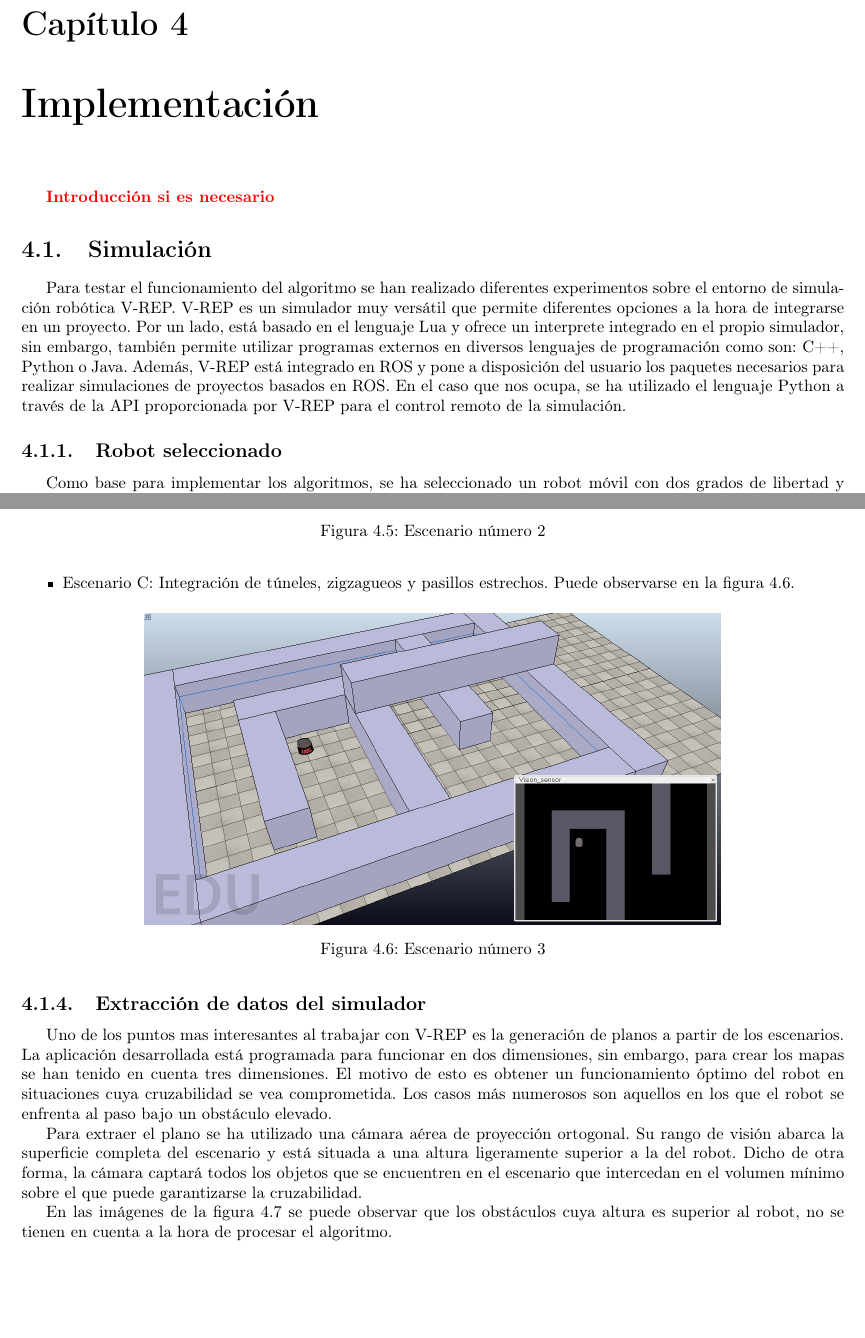
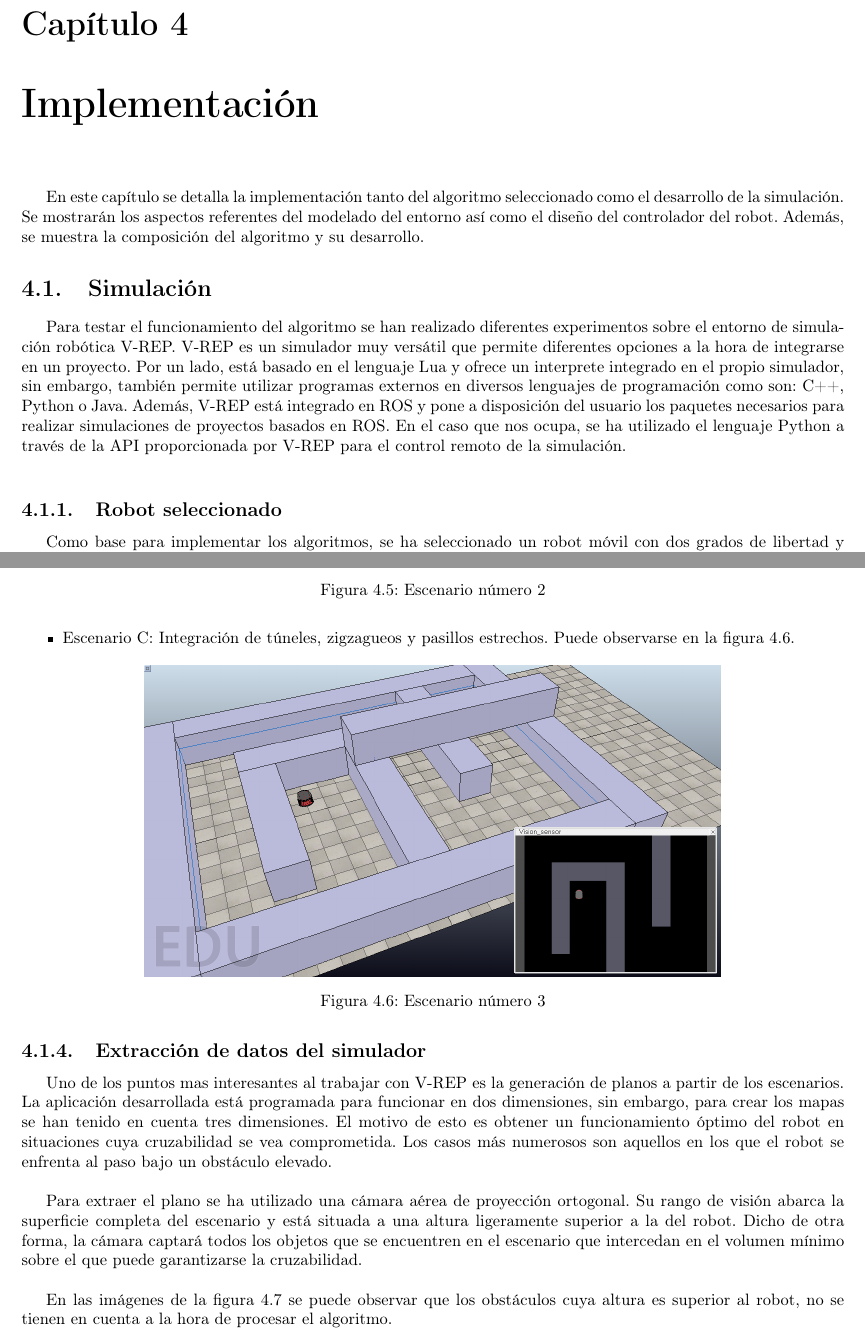
Before and after one commit to JavierIH/platano, a LaTeX document (doc/report/root.tex, which reads doc/report/implementacion.tex, doc/report/simulacion.tex): two parts of pages 13 and 16 of 23, joined at a grey line, cut so that both start at the same text, the shorter picture padded with empty space. Compiled offline with pdfLaTeX.

Commit message:
cleaning doc

```diff
--- a/doc/report/implementacion.tex
+++ b/doc/report/implementacion.tex
@@ -1,7 +1,7 @@
 \chapter{Implementación}
 \label{implementacion}
 
-\comment{Introducción si es necesario}
+En este capítulo se detalla la implementación tanto del algoritmo seleccionado como el desarrollo de la simulación. Se mostrarán los aspectos referentes del modelado del entorno así como el diseño del controlador del robot. Además, se muestra la composición del algoritmo y su desarrollo.
 
 \input{simulacion}
 \input{algoritmo}
--- a/doc/report/simulacion.tex
+++ b/doc/report/simulacion.tex
@@ -1,7 +1,7 @@
 \section{Simulación}
 \label{simulacion}
 
-Para testar el funcionamiento del algoritmo se han realizado diferentes experimentos sobre el entorno de simulación robótica V-REP. V-REP es un simulador muy versátil que permite diferentes opciones a la hora de integrarse en un proyecto. Por un lado, está basado en el lenguaje Lua y ofrece un interprete integrado en el propio simulador, sin embargo, también permite utilizar programas externos en diversos lenguajes de programación como son: C++, Python o Java. Además, V-REP está integrado en ROS y pone a disposición del usuario los paquetes necesarios para realizar simulaciones de proyectos basados en ROS. En el caso que nos ocupa, se ha utilizado el lenguaje Python a través de la API proporcionada por V-REP para el control remoto de la simulación.
+Para testar el funcionamiento del algoritmo se han realizado diferentes experimentos sobre el entorno de simulación robótica V-REP. V-REP es un simulador muy versátil que permite diferentes opciones a la hora de integrarse en un proyecto. Por un lado, está basado en el lenguaje Lua y ofrece un interprete integrado en el propio simulador, sin embargo, también permite utilizar programas externos en diversos lenguajes de programación como son: C++, Python o Java. Además, V-REP está integrado en ROS y pone a disposición del usuario los paquetes necesarios para realizar simulaciones de proyectos basados en ROS. En el caso que nos ocupa, se ha utilizado el lenguaje Python a través de la API proporcionada por V-REP para el control remoto de la simulación.\\
 
 \subsection{Robot seleccionado}
 
@@ -80,11 +80,11 @@ Los escenarios propuestos se han diseñado para probar la eficacia del algoritmo
 
 \subsection{Extracción de datos del simulador}
 
-Uno de los puntos mas interesantes al trabajar con V-REP es la generación de planos a partir de los escenarios. La aplicación desarrollada está programada para funcionar en dos dimensiones, sin embargo, para crear los mapas se han tenido en cuenta tres dimensiones. El motivo de esto es obtener un funcionamiento óptimo del robot en situaciones cuya cruzabilidad se vea comprometida. Los casos más numerosos son aquellos en los que el robot se enfrenta al paso bajo un obstáculo elevado.
+Uno de los puntos mas interesantes al trabajar con V-REP es la generación de planos a partir de los escenarios. La aplicación desarrollada está programada para funcionar en dos dimensiones, sin embargo, para crear los mapas se han tenido en cuenta tres dimensiones. El motivo de esto es obtener un funcionamiento óptimo del robot en situaciones cuya cruzabilidad se vea comprometida. Los casos más numerosos son aquellos en los que el robot se enfrenta al paso bajo un obstáculo elevado.\\
 
-Para extraer el plano se ha utilizado una cámara aérea de proyección ortogonal. Su rango de visión abarca la superficie completa del escenario y está situada a una altura ligeramente superior a la del robot. Dicho de otra forma, la cámara captará todos los objetos que se encuentren en el escenario que intercedan en el volumen mínimo sobre el que puede garantizarse la cruzabilidad.
+Para extraer el plano se ha utilizado una cámara aérea de proyección ortogonal. Su rango de visión abarca la superficie completa del escenario y está situada a una altura ligeramente superior a la del robot. Dicho de otra forma, la cámara captará todos los objetos que se encuentren en el escenario que intercedan en el volumen mínimo sobre el que puede garantizarse la cruzabilidad.\\
 
-En las imágenes de la figura \ref{fig:tunel} se puede observar que los obstáculos cuya altura es superior al robot, no se tienen en cuenta a la hora de procesar el algoritmo.
+En las imágenes de la figura \ref{fig:tunel} se puede observar que los obstáculos cuya altura es superior al robot, no se tienen en cuenta a la hora de procesar el algoritmo.\\
 
 
 \begin{figure}[h]
```
Also changed, not shown: doc/report/algoritmo.tex (+2 -2 lines).
